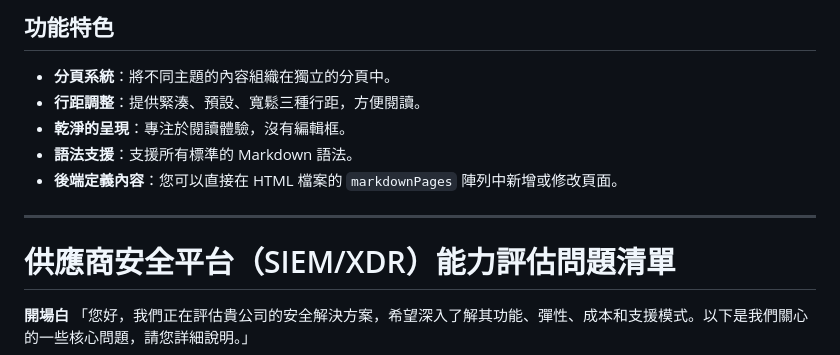
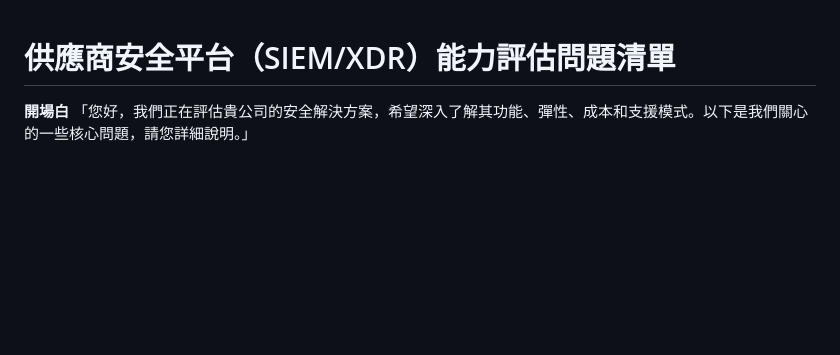
Before and after one commit to neugier-admin/gemini-response, a Markdown page: content/features.md, the part around the change. Rendered like a GitHub page; blank space fills up the shorter version.

```diff
--- a/content/features.md
+++ b/content/features.md
@@ -1,12 +1,3 @@
-## 功能特色
-- **分頁系統**：將不同主題的內容組織在獨立的分頁中。
-- **行距調整**：提供緊湊、預設、寬鬆三種行距，方便閱讀。
-- **乾淨的呈現**：專注於閱讀體驗，沒有編輯框。
-- **語法支援**：支援所有標準的 Markdown 語法。
-- **後端定義內容**：您可以直接在 HTML 檔案的 `markdownPages` 陣列中新增或修改頁面。
------------------------------------------------------------------------------
-
-
 # 供應商安全平台（SIEM/XDR）能力評估問題清單
 
 **開場白**
```
